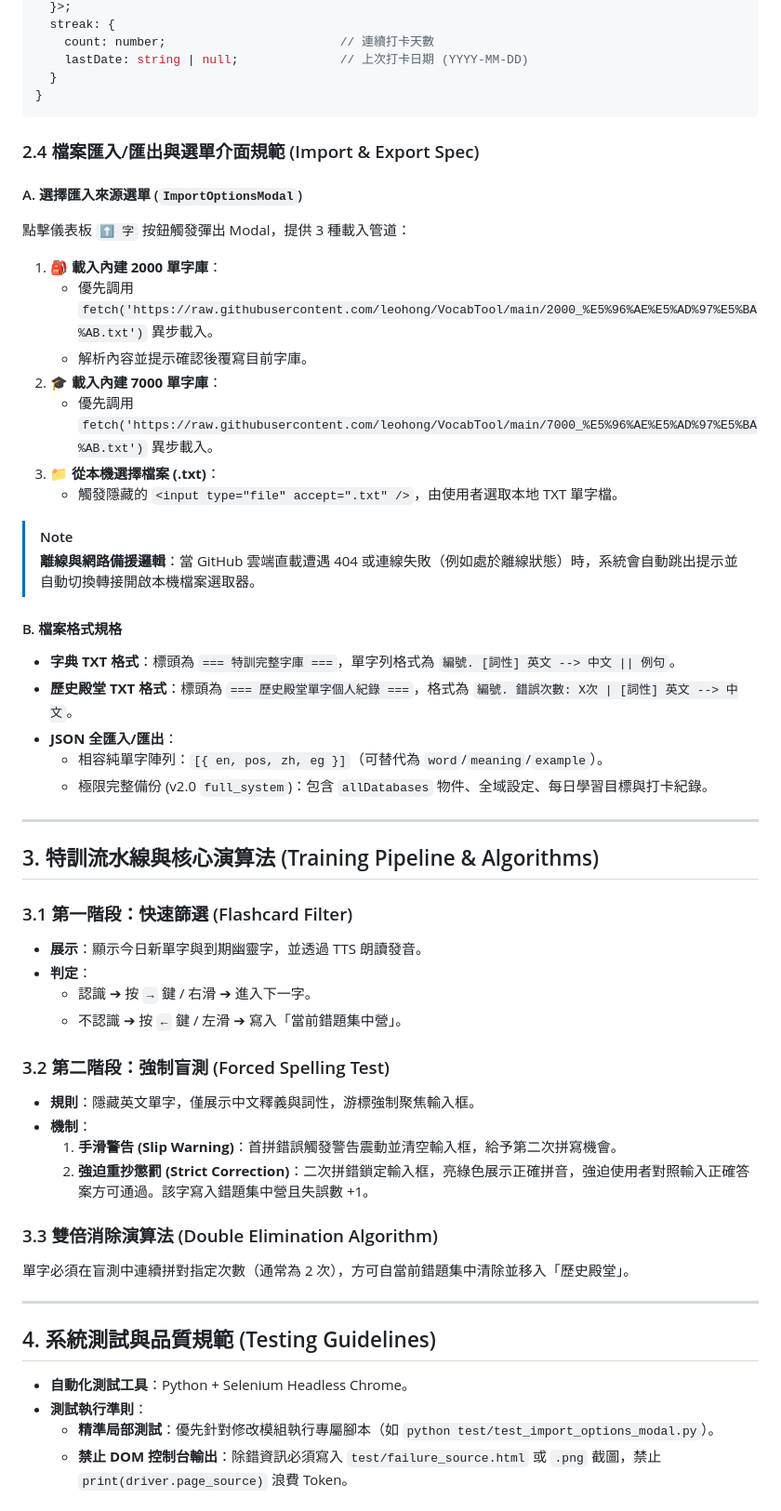
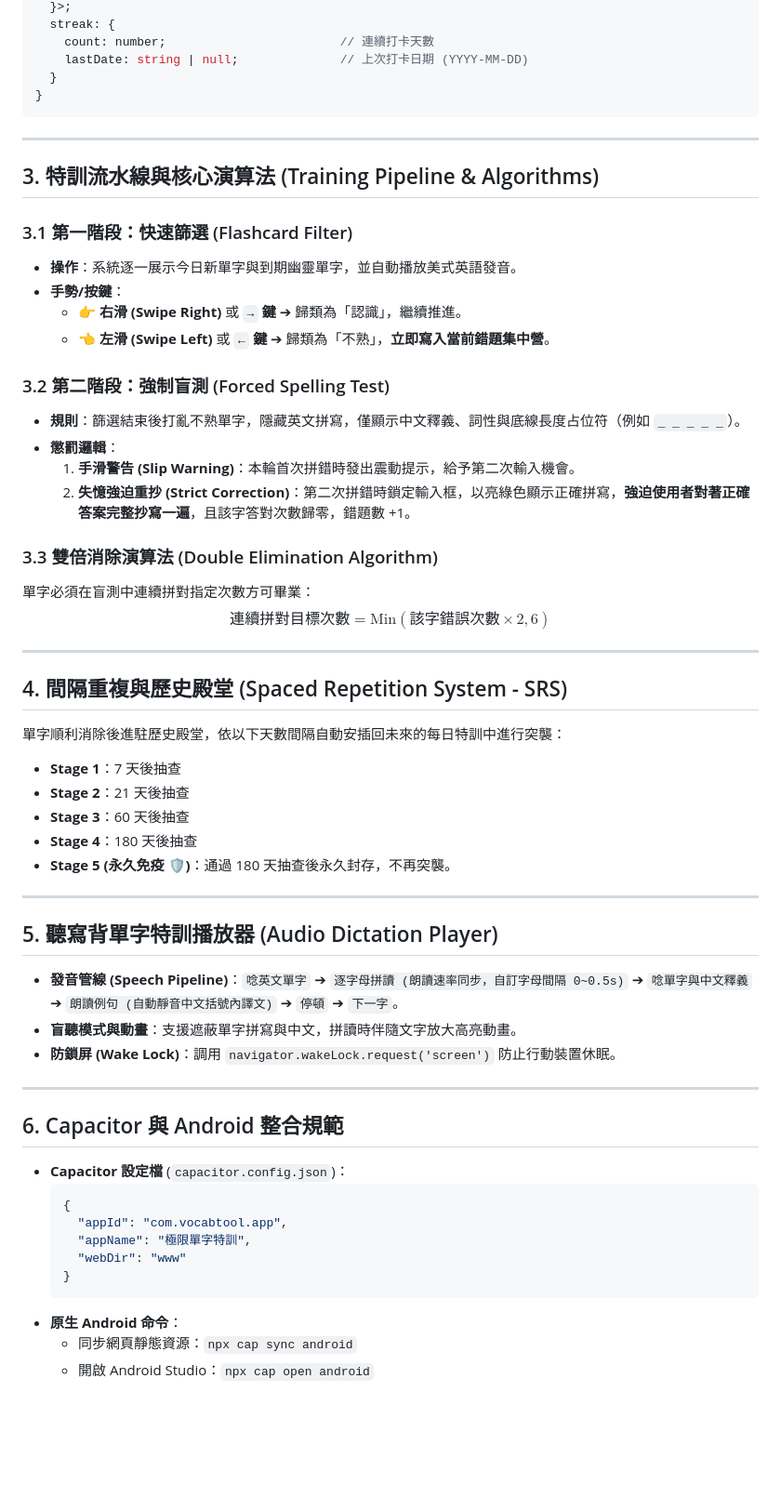
Before and after one commit to leohong/VocabTool, a Markdown page: SPECIFICATION.md, the part around one of its changes. Shown at 93% size. Rendered like a GitHub page; blank space fills up the shorter version.

````diff
--- a/SPECIFICATION.md
+++ b/SPECIFICATION.md
@@ -56,52 +66,58 @@ interface DatabaseState {
 }
 ```
 
-### 2.4 檔案匯入/匯出與選單介面規範 (Import & Export Spec)
-
-#### A. 選擇匯入來源選單 (`ImportOptionsModal`)
-點擊儀表板 `⬆️ 字` 按鈕觸發彈出 Modal，提供 3 種載入管道：
-1. **🎒 載入內建 2000 單字庫**：
-   - 優先調用 `fetch('https://raw.githubusercontent.com/leohong/VocabTool/main/2000_%E5%96%AE%E5%AD%97%E5%BA%AB.txt')` 異步載入。
-   - 解析內容並提示確認後覆寫目前字庫。
-2. **🎓 載入內建 7000 單字庫**：
-   - 優先調用 `fetch('https://raw.githubusercontent.com/leohong/VocabTool/main/7000_%E5%96%AE%E5%AD%97%E5%BA%AB.txt')` 異步載入。
-3. **📁 從本機選擇檔案 (.txt)**：
-   - 觸發隱藏的 `<input type="file" accept=".txt" />`，由使用者選取本地 TXT 單字檔。
-
-> [!NOTE]
-> **離線與網路備援邏輯**：當 GitHub 雲端直載遭遇 404 或連線失敗（例如處於離線狀態）時，系統會自動跳出提示並自動切換轉接開啟本機檔案選取器。
-
-#### B. 檔案格式規格
-* **字典 TXT 格式**：標頭為 `=== 特訓完整字庫 ===`，單字列格式為 `編號. [詞性] 英文 --> 中文 || 例句`。
-* **歷史殿堂 TXT 格式**：標頭為 `=== 歷史殿堂單字個人紀錄 ===`，格式為 `編號. 錯誤次數: X次 | [詞性] 英文 --> 中文`。
-* **JSON 全匯入/匯出**：
-  - 相容純單字陣列：`[{ en, pos, zh, eg }]`（可替代為 `word`/`meaning`/`example`）。
-  - 極限完整備份 (v2.0 `full_system`)：包含 `allDatabases` 物件、全域設定、每日學習目標與打卡紀錄。
-
 ---
 
 ## 3. 特訓流水線與核心演算法 (Training Pipeline & Algorithms)
 
 ### 3.1 第一階段：快速篩選 (Flashcard Filter)
-* **展示**：顯示今日新單字與到期幽靈字，並透過 TTS 朗讀發音。
-* **判定**：
-  * 認識 ➔ 按 `→` 鍵 / 右滑 ➔ 進入下一字。
-  * 不認識 ➔ 按 `←` 鍵 / 左滑 ➔ 寫入「當前錯題集中營」。
+*   **操作**：系統逐一展示今日新單字與到期幽靈單字，並自動播放美式英語發音。
+*   **手勢/按鍵**：
+    *   👉 **右滑 (Swipe Right)** 或 **`→` 鍵** ➔ 歸類為「認識」，繼續推進。
+    *   👈 **左滑 (Swipe Left)** 或 **`←` 鍵** ➔ 歸類為「不熟」，**立即寫入當前錯題集中營**。
 
 ### 3.2 第二階段：強制盲測 (Forced Spelling Test)
-* **規則**：隱藏英文單字，僅展示中文釋義與詞性，游標強制聚焦輸入框。
-* **機制**：
-  1. **手滑警告 (Slip Warning)**：首拼錯誤觸發警告震動並清空輸入框，給予第二次拼寫機會。
-  2. **強迫重抄懲罰 (Strict Correction)**：二次拼錯鎖定輸入框，亮綠色展示正確拼音，強迫使用者對照輸入正確答案方可通過。該字寫入錯題集中營且失誤數 +1。
+*   **規則**：篩選結束後打亂不熟單字，隱藏英文拼寫，僅顯示中文釋義、詞性與底線長度占位符（例如 `_ _ _ _ _`）。
+*   **懲罰邏輯**：
+    1.  **手滑警告 (Slip Warning)**：本輪首次拼錯時發出震動提示，給予第二次輸入機會。
+    2.  **失憶強迫重抄 (Strict Correction)**：第二次拼錯時鎖定輸入框，以亮綠色顯示正確拼寫，**強迫使用者對著正確答案完整抄寫一遍**，且該字答對次數歸零，錯題數 +1。
 
 ### 3.3 雙倍消除演算法 (Double Elimination Algorithm)
-單字必須在盲測中連續拼對指定次數（通常為 2 次），方可自當前錯題集中清除並移入「歷史殿堂」。
+單字必須在盲測中連續拼對指定次數方可畢業：
+$$\text{連續拼對目標次數} = \text{Min}(\text{該字錯誤次數} \times 2, 6)$$
 
 ---
 
-## 4. 系統測試與品質規範 (Testing Guidelines)
+## 4. 間隔重複與歷史殿堂 (Spaced Repetition System - SRS)
 
-- **自動化測試工具**：Python + Selenium Headless Chrome。
-- **測試執行準則**：
-  - **精準局部測試**：優先針對修改模組執行專屬腳本（如 `python test/test_import_options_modal.py`）。
-  - **禁止 DOM 控制台輸出**：除錯資訊必須寫入 `test/failure_source.html` 或 `.png` 截圖，禁止 `print(driver.page_source)` 浪費 Token。
+單字順利消除後進駐歷史殿堂，依以下天數間隔自動安插回未來的每日特訓中進行突襲：
+*   **Stage 1**：7 天後抽查
+*   **Stage 2**：21 天後抽查
+*   **Stage 3**：60 天後抽查
+*   **Stage 4**：180 天後抽查
+*   **Stage 5 (永久免疫 🛡️)**：通過 180 天抽查後永久封存，不再突襲。
+
+---
+
+## 5. 聽寫背單字特訓播放器 (Audio Dictation Player)
+
+*   **發音管線 (Speech Pipeline)**：`唸英文單字` ➔ `逐字母拼讀 (朗讀速率同步，自訂字母間隔 0~0.5s)` ➔ `唸單字與中文釋義` ➔ `朗讀例句 (自動靜音中文括號內譯文)` ➔ `停頓` ➔ `下一字`。
+*   **盲聽模式與動畫**：支援遮蔽單字拼寫與中文，拼讀時伴隨文字放大高亮動畫。
+*   **防鎖屏 (Wake Lock)**：調用 `navigator.wakeLock.request('screen')` 防止行動裝置休眠。
+
+---
+
+## 6. Capacitor 與 Android 整合規範
+
+*   **Capacitor 設定檔** (`capacitor.config.json`)：
+    ```json
+    {
+      "appId": "com.vocabtool.app",
+      "appName": "極限單字特訓",
+      "webDir": "www"
+    }
+    ```
+*   **原生 Android 命令**：
+    *   同步網頁靜態資源：`npx cap sync android`
+    *   開啟 Android Studio：`npx cap open android`
+
````
Also changed, not shown: other parts of SPECIFICATION.md (+75 -34 lines), README.md (+1 -1 lines).
